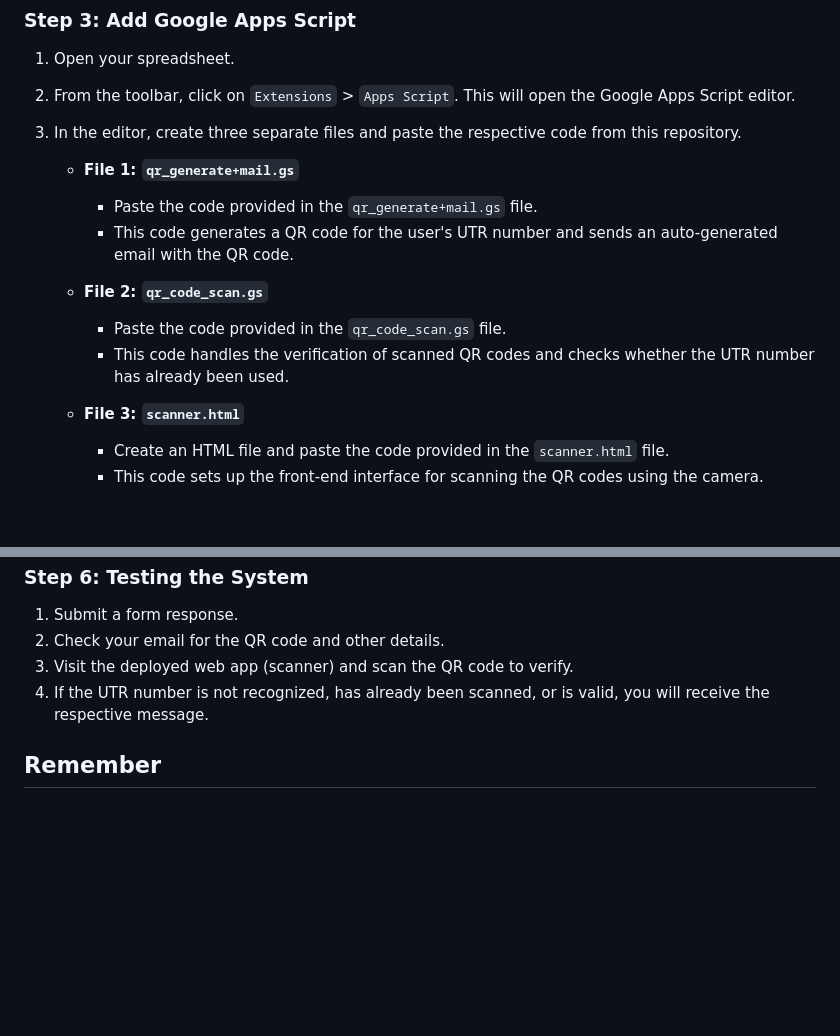
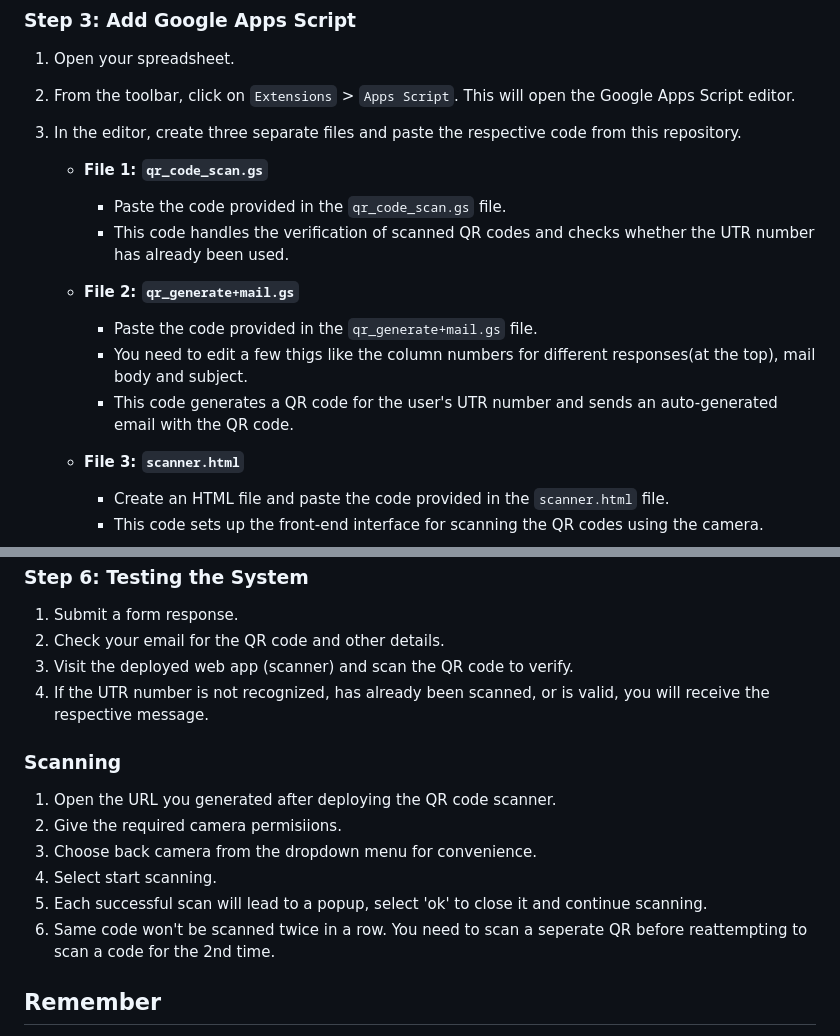
Before and after one commit to Ayush-Chandra-107/Coupon-System-IISER-Kolkata, a Markdown page: README.md, 2 parts joined by grey strips. Drawn GitHub-style; blank space fills up the shorter version.

```diff
--- a/README.md
+++ b/README.md
@@ -42,13 +42,14 @@ Once the form is linked to a spreadsheet:
 2. From the toolbar, click on `Extensions` > `Apps Script`. This will open the Google Apps Script editor.
 3. In the editor, create three separate files and paste the respective code from this repository.
 
-   - **File 1: `qr_generate+mail.gs`**
-     - Paste the code provided in the `qr_generate+mail.gs` file.
-     - This code generates a QR code for the user's UTR number and sends an auto-generated email with the QR code.
-
-   - **File 2: `qr_code_scan.gs`**
+   - **File 1: `qr_code_scan.gs`**
      - Paste the code provided in the `qr_code_scan.gs` file.
      - This code handles the verification of scanned QR codes and checks whether the UTR number has already been used.
+
+   - **File 2: `qr_generate+mail.gs`**
+     - Paste the code provided in the `qr_generate+mail.gs` file.
+     - You need to edit a few thigs like the column numbers for different responses(at the top), mail body and subject.
+     - This code generates a QR code for the user's UTR number and sends an auto-generated email with the QR code.
 
    - **File 3: `scanner.html`**
      - Create an HTML file and paste the code provided in the `scanner.html` file.
@@ -79,6 +80,15 @@ This will ensure that the QR code and email are generated and sent automatically
 3. Visit the deployed web app (scanner) and scan the QR code to verify.
 4. If the UTR number is not recognized, has already been scanned, or is valid, you will receive the respective message.
 
+### Scanning
+
+1. Open the URL you generated after deploying the QR code scanner.
+2. Give the required camera permisiions.
+3. Choose back camera from the dropdown menu for convenience.
+4. Select start scanning.
+5. Each successful scan will lead to a popup, select 'ok' to close it and continue scanning.
+6. Same code won't be scanned twice in a row. You need to scan a seperate QR before reattempting to scan a code for the 2nd time.
+
 ## Remember
 
 - **Permissions**: Ensure that the web app is set to allow anyone to access. This will allow the QR code scanner to function publicly without issues. Also, someone using the scanner needs permission to edit your spreadsheet.
```
